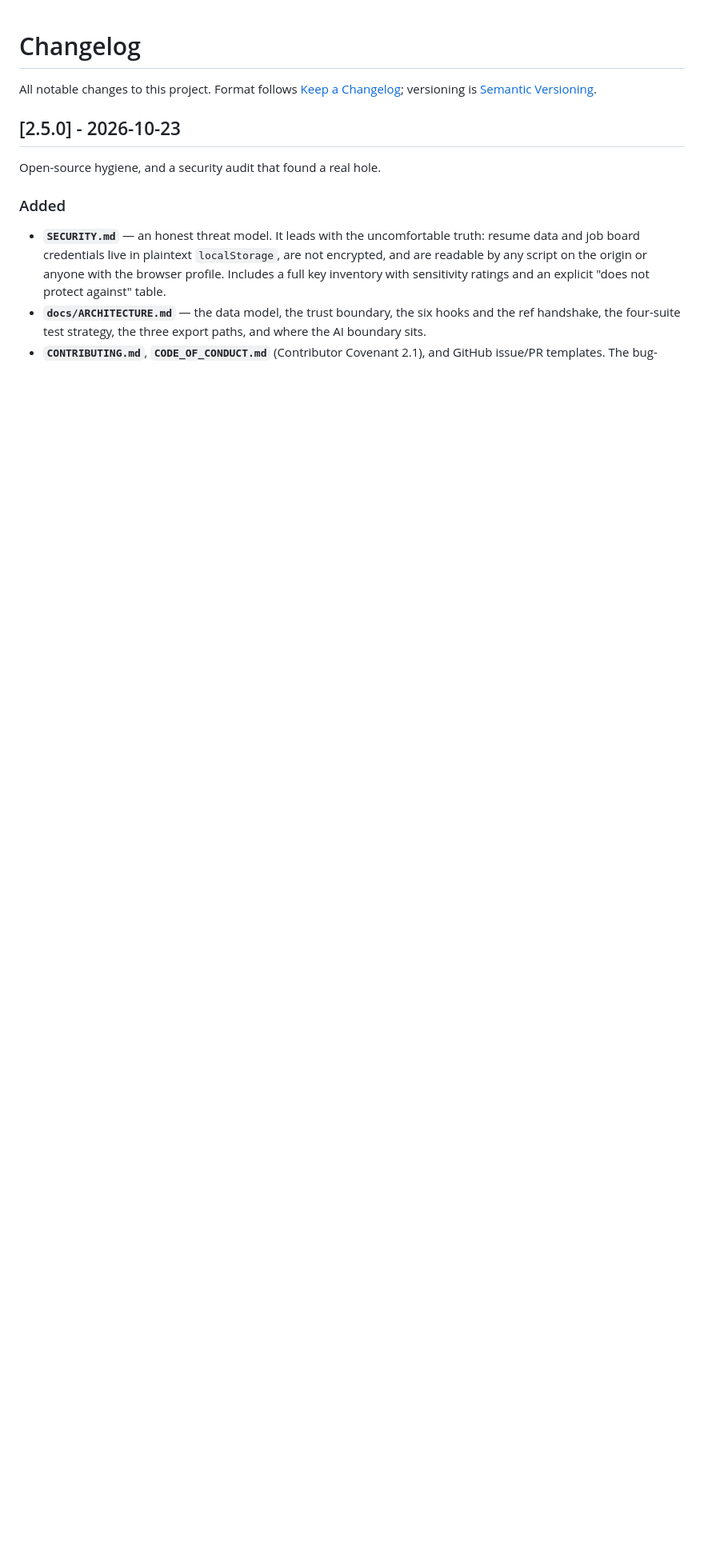
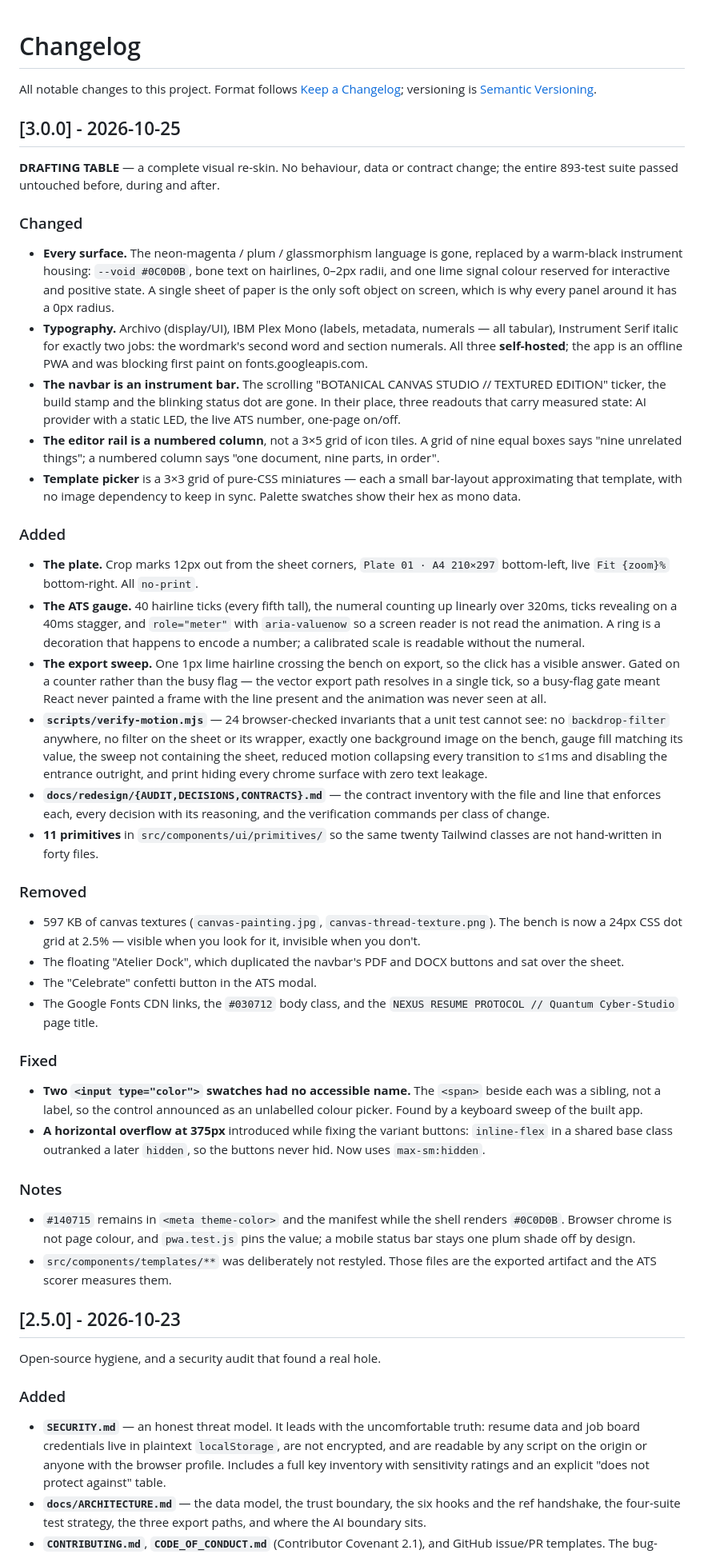
Before and after one commit to akshaytp1571/resume-builder, a Markdown page: CHANGELOG.md, the part around the change. Shown at 80% size. Drawn GitHub-style; blank space fills up the shorter version.

Commit message:
docs: changelog for v3.0.0

```diff
--- a/CHANGELOG.md
+++ b/CHANGELOG.md
@@ -4,6 +4,81 @@ All notable changes to this project. Format follows
 [Keep a Changelog](https://keepachangelog.com/en/1.1.0/); versioning is
 [Semantic Versioning](https://semver.org/spec/v2.0.0.html).
 
+## [3.0.0] - 2026-10-25
+
+**DRAFTING TABLE** — a complete visual re-skin. No behaviour, data or contract
+change; the entire 893-test suite passed untouched before, during and after.
+
+### Changed
+- **Every surface.** The neon-magenta / plum / glassmorphism language is gone,
+  replaced by a warm-black instrument housing: `--void #0C0D0B`, bone text on
+  hairlines, 0–2px radii, and one lime signal colour reserved for interactive
+  and positive state. A single sheet of paper is the only soft object on screen,
+  which is why every panel around it has a 0px radius.
+- **Typography.** Archivo (display/UI), IBM Plex Mono (labels, metadata,
+  numerals — all tabular), Instrument Serif italic for exactly two jobs: the
+  wordmark's second word and section numerals. All three **self-hosted**; the
+  app is an offline PWA and was blocking first paint on fonts.googleapis.com.
+- **The navbar is an instrument bar.** The scrolling "BOTANICAL CANVAS STUDIO //
+  TEXTURED EDITION" ticker, the build stamp and the blinking status dot are
+  gone. In their place, three readouts that carry measured state: AI provider
+  with a static LED, the live ATS number, one-page on/off.
+- **The editor rail is a numbered column**, not a 3×5 grid of icon tiles. A grid
+  of nine equal boxes says "nine unrelated things"; a numbered column says "one
+  document, nine parts, in order".
+- **Template picker** is a 3×3 grid of pure-CSS miniatures — each a small
+  bar-layout approximating that template, with no image dependency to keep in
+  sync. Palette swatches show their hex as mono data.
+
+### Added
+- **The plate.** Crop marks 12px out from the sheet corners, `Plate 01 · A4
+  210×297` bottom-left, live `Fit {zoom}%` bottom-right. All `no-print`.
+- **The ATS gauge.** 40 hairline ticks (every fifth tall), the numeral counting
+  up linearly over 320ms, ticks revealing on a 40ms stagger, and `role="meter"`
+  with `aria-valuenow` so a screen reader is not read the animation. A ring is a
+  decoration that happens to encode a number; a calibrated scale is readable
+  without the numeral.
+- **The export sweep.** One 1px lime hairline crossing the bench on export, so
+  the click has a visible answer. Gated on a counter rather than the busy flag —
+  the vector export path resolves in a single tick, so a busy-flag gate meant
+  React never painted a frame with the line present and the animation was never
+  seen at all.
+- **`scripts/verify-motion.mjs`** — 24 browser-checked invariants that a unit
+  test cannot see: no `backdrop-filter` anywhere, no filter on the sheet or its
+  wrapper, exactly one background image on the bench, gauge fill matching its
+  value, the sweep not containing the sheet, reduced motion collapsing every
+  transition to ≤1ms and disabling the entrance outright, and print hiding every
+  chrome surface with zero text leakage.
+- **`docs/redesign/{AUDIT,DECISIONS,CONTRACTS}.md`** — the contract inventory
+  with the file and line that enforces each, every decision with its reasoning,
+  and the verification commands per class of change.
+- **11 primitives** in `src/components/ui/primitives/` so the same twenty
+  Tailwind classes are not hand-written in forty files.
+
+### Removed
+- 597 KB of canvas textures (`canvas-painting.jpg`, `canvas-thread-texture.png`).
+  The bench is now a 24px CSS dot grid at 2.5% — visible when you look for it,
+  invisible when you don't.
+- The floating "Atelier Dock", which duplicated the navbar's PDF and DOCX
+  buttons and sat over the sheet.
+- The "Celebrate" confetti button in the ATS modal.
+- The Google Fonts CDN links, the `#030712` body class, and the
+  `NEXUS RESUME PROTOCOL // Quantum Cyber-Studio` page title.
+
+### Fixed
+- **Two `<input type="color">` swatches had no accessible name.** The `<span>`
+  beside each was a sibling, not a label, so the control announced as an
+  unlabelled colour picker. Found by a keyboard sweep of the built app.
+- **A horizontal overflow at 375px** introduced while fixing the variant
+  buttons: `inline-flex` in a shared base class outranked a later `hidden`, so
+  the buttons never hid. Now uses `max-sm:hidden`.
+
+### Notes
+- `#140715` remains in `<meta theme-color>` and the manifest while the shell
+  renders `#0C0D0B`. Browser chrome is not page colour, and `pwa.test.js` pins
+  the value; a mobile status bar stays one plum shade off by design.
+- `src/components/templates/**` was deliberately not restyled. Those files are
+  the exported artifact and the ATS scorer measures them.
 ## [2.5.0] - 2026-10-23
 
 Open-source hygiene, and a security audit that found a real hole.
```
